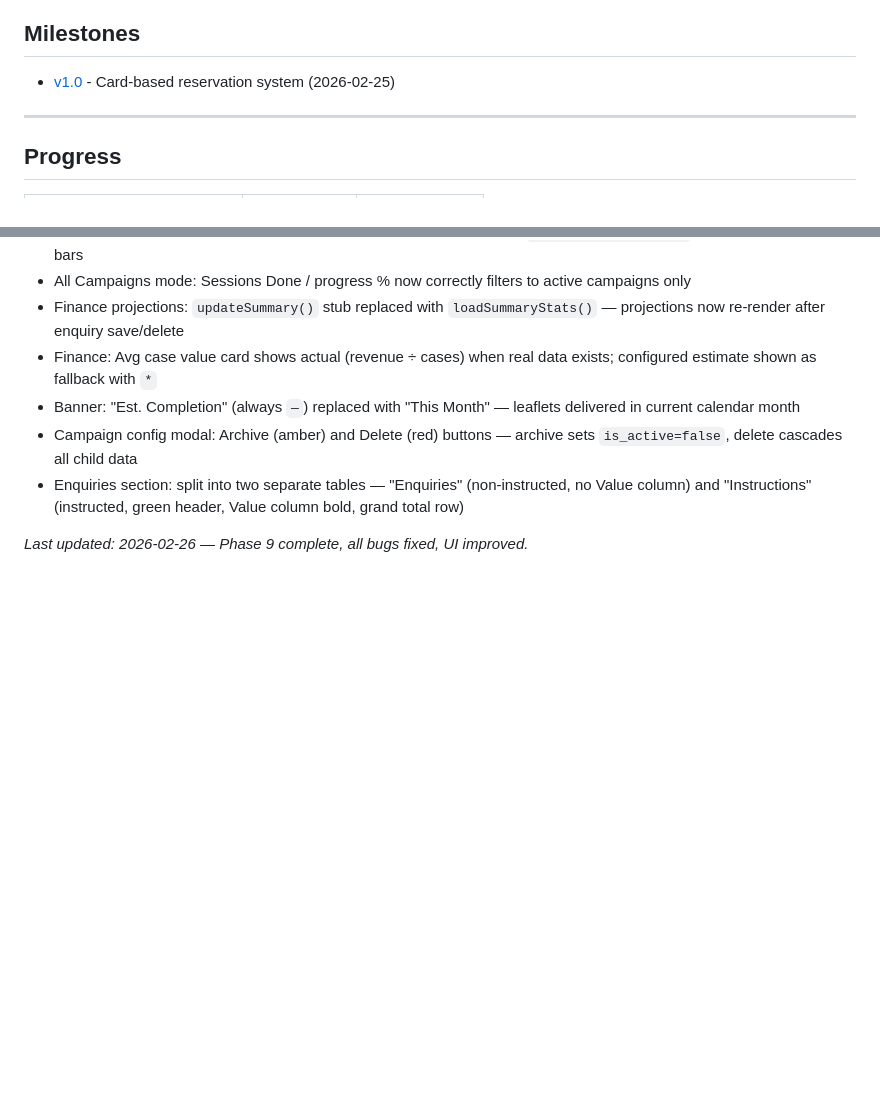
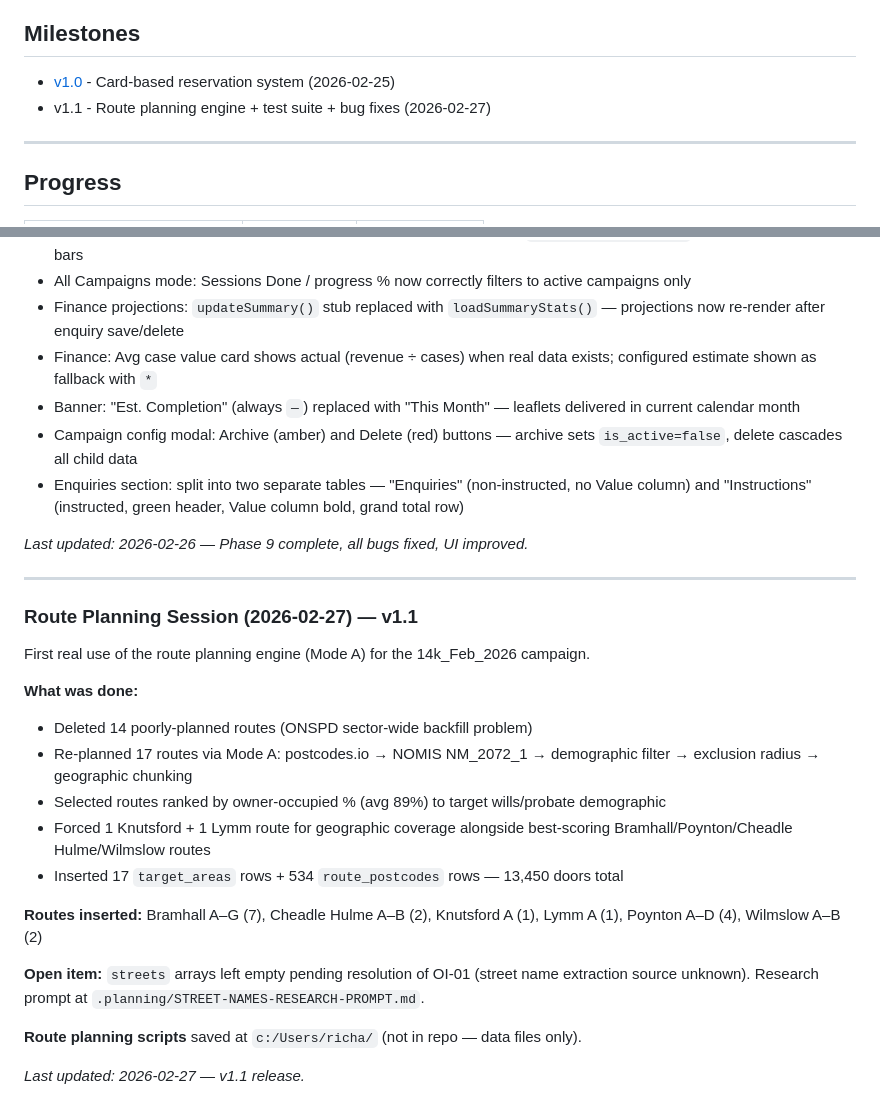
Before and after one commit to richardfarnhill/leaflet-campaign, a Markdown page: .planning/ROADMAP.md, 2 parts joined by grey strips. Rendered like a GitHub page; blank space fills up the shorter version.

Commit message:
docs: update ROADMAP + STATE for v1.1 release
- Bump version to 1.1, date 2026-02-27
- Add v1.1 milestone entry
- Document 14k_Feb_2026 route planning session (17 routes, 13,450 doors)
- Add STREET-NAMES-RESEARCH-PROMPT.md to key documents table
- Remove stale REPLAN prompt reference (now complete)

Co-Authored-By: Claude Sonnet 4.6 <noreply@anthropic.com>

```diff
--- a/.planning/ROADMAP.md
+++ b/.planning/ROADMAP.md
@@ -249,6 +249,7 @@ This roadmap delivers a complete card-based reservation system for leaflet deliv
 ## Milestones
 
 - [v1.0](./milestones/v1.0-ROADMAP.md) - Card-based reservation system (2026-02-25)
+- v1.1 - Route planning engine + test suite + bug fixes (2026-02-27)
 
 ---
 
@@ -300,3 +301,25 @@ Multiple UI bugs fixed and improvements made outside the phase plan:
 - Enquiries section: split into two separate tables — "Enquiries" (non-instructed, no Value column) and "Instructions" (instructed, green header, Value column bold, grand total row)
 
 *Last updated: 2026-02-26 — Phase 9 complete, all bugs fixed, UI improved.*
+
+---
+
+### Route Planning Session (2026-02-27) — v1.1
+
+First real use of the route planning engine (Mode A) for the 14k_Feb_2026 campaign.
+
+**What was done:**
+- Deleted 14 poorly-planned routes (ONSPD sector-wide backfill problem)
+- Re-planned 17 routes via Mode A: postcodes.io → NOMIS NM_2072_1 → demographic filter → exclusion radius → geographic chunking
+- Selected routes ranked by owner-occupied % (avg 89%) to target wills/probate demographic
+- Forced 1 Knutsford + 1 Lymm route for geographic coverage alongside best-scoring Bramhall/Poynton/Cheadle Hulme/Wilmslow routes
+- Inserted 17 `target_areas` rows + 534 `route_postcodes` rows — 13,450 doors total
+
+**Routes inserted:**
+Bramhall A–G (7), Cheadle Hulme A–B (2), Knutsford A (1), Lymm A (1), Poynton A–D (4), Wilmslow A–B (2)
+
+**Open item:** `streets` arrays left empty pending resolution of OI-01 (street name extraction source unknown). Research prompt at `.planning/STREET-NAMES-RESEARCH-PROMPT.md`.
+
+**Route planning scripts** saved at `c:/Users/richa/` (not in repo — data files only).
+
+*Last updated: 2026-02-27 — v1.1 release.*
```
Also changed, not shown: other parts of .planning/ROADMAP.md (+2 -2 lines), .planning/STATE.md (+2 -3 lines).
